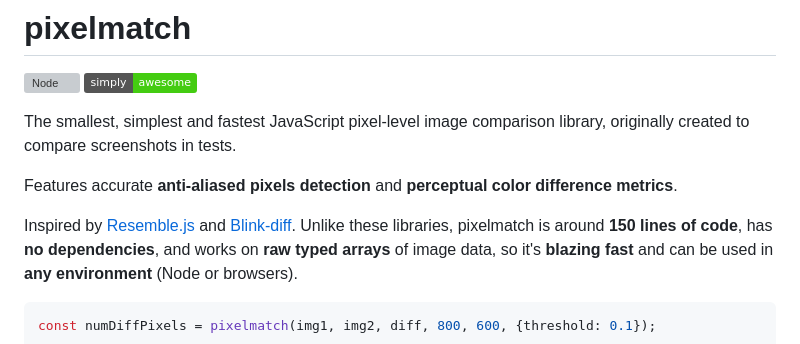
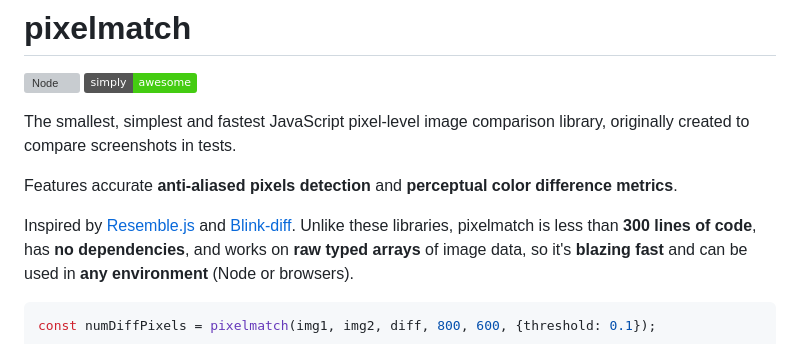
Before and after one commit to mapbox/pixelmatch, a Markdown page: README.md, the part around the change. Rendered like a GitHub page; badges without logos; grey boxes are pictures that could not be loaded.

```diff
--- a/README.md
+++ b/README.md
@@ -11,7 +11,7 @@ and **perceptual color difference metrics**.
 
 Inspired by [Resemble.js](https://github.com/Huddle/Resemble.js)
 and [Blink-diff](https://github.com/yahoo/blink-diff).
-Unlike these libraries, pixelmatch is around **150 lines of code**,
+Unlike these libraries, pixelmatch is less than **300 lines of code**,
 has **no dependencies**, and works on **raw typed arrays** of image data,
 so it's **blazing fast** and can be used in **any environment** (Node or browsers).
 
```
